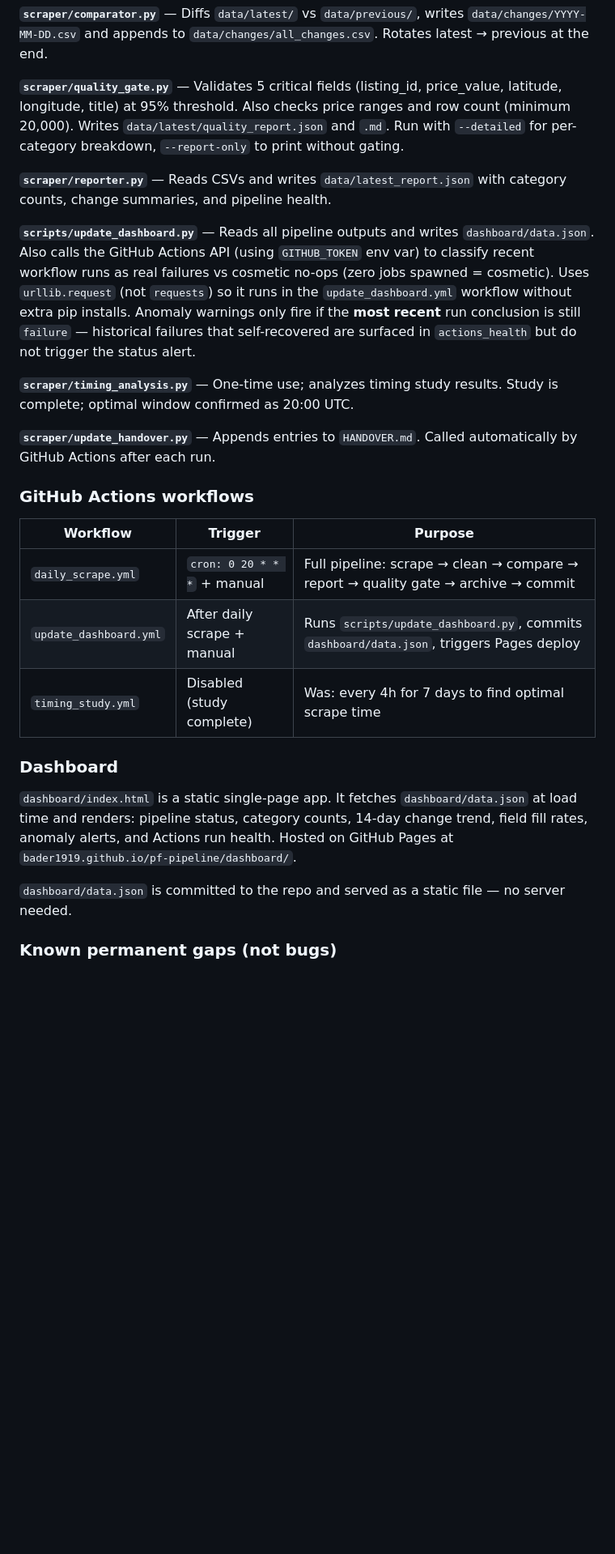
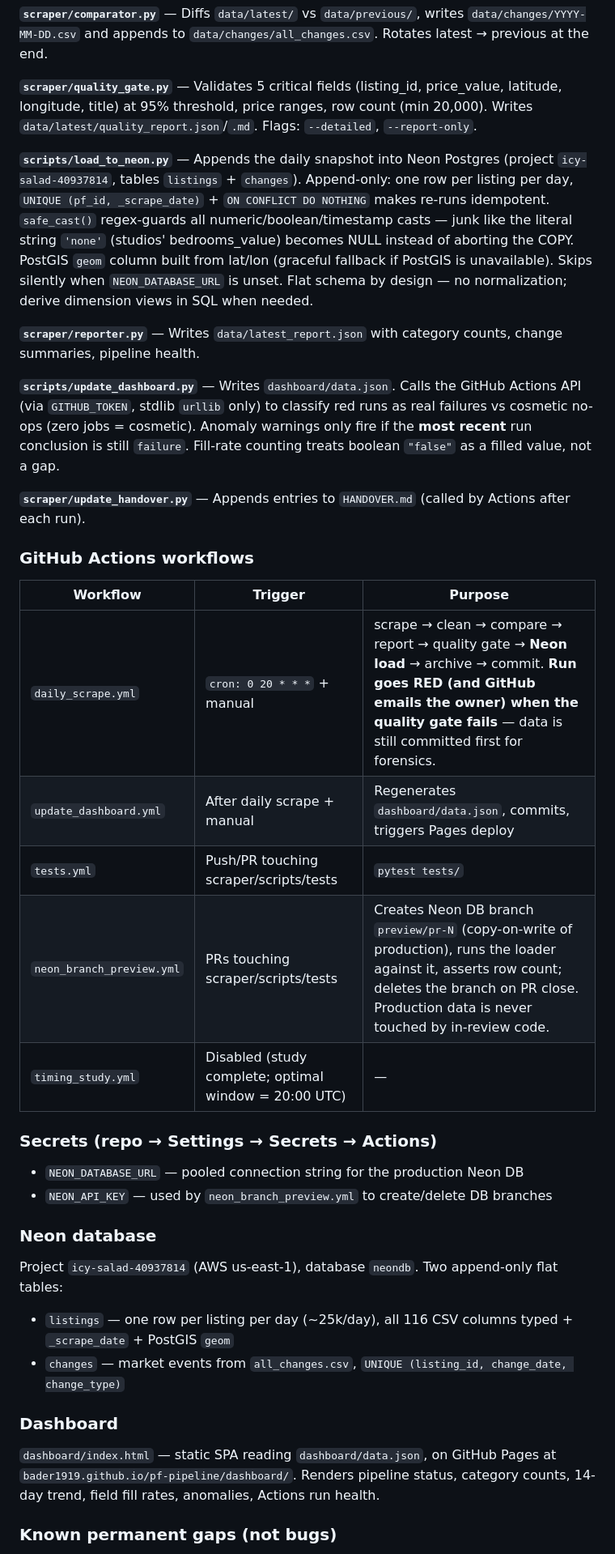
Before and after one commit to bader1919/pf-pipeline, a Markdown page: CLAUDE.md, the part around one of its changes. Shown at 81% size. Drawn GitHub-style; blank space fills up the shorter version.

```diff
--- a/CLAUDE.md
+++ b/CLAUDE.md
@@ -63,29 +65,40 @@ Format is auto-detected. Boolean fields use a `bk(*keys)` helper to safely read
 
 **`scraper/comparator.py`** — Diffs `data/latest/` vs `data/previous/`, writes `data/changes/YYYY-MM-DD.csv` and appends to `data/changes/all_changes.csv`. Rotates latest → previous at the end.
 
-**`scraper/quality_gate.py`** — Validates 5 critical fields (listing_id, price_value, latitude, longitude, title) at 95% threshold. Also checks price ranges and row count (minimum 20,000). Writes `data/latest/quality_report.json` and `.md`. Run with `--detailed` for per-category breakdown, `--report-only` to print without gating.
+**`scraper/quality_gate.py`** — Validates 5 critical fields (listing_id, price_value, latitude, longitude, title) at 95% threshold, price ranges, row count (min 20,000). Writes `data/latest/quality_report.json`/`.md`. Flags: `--detailed`, `--report-only`.
 
-**`scraper/reporter.py`** — Reads CSVs and writes `data/latest_report.json` with category counts, change summaries, and pipeline health.
+**`scripts/load_to_neon.py`** — Appends the daily snapshot into Neon Postgres (project `icy-salad-40937814`, tables `listings` + `changes`). Append-only: one row per listing per day, `UNIQUE (pf_id, _scrape_date)` + `ON CONFLICT DO NOTHING` makes re-runs idempotent. `safe_cast()` regex-guards all numeric/boolean/timestamp casts — junk like the literal string `'none'` (studios' bedrooms_value) becomes NULL instead of aborting the COPY. PostGIS `geom` column built from lat/lon (graceful fallback if PostGIS is unavailable). Skips silently when `NEON_DATABASE_URL` is unset. Flat schema by design — no normalization; derive dimension views in SQL when needed.
 
-**`scripts/update_dashboard.py`** — Reads all pipeline outputs and writes `dashboard/data.json`. Also calls the GitHub Actions API (using `GITHUB_TOKEN` env var) to classify recent workflow runs as real failures vs cosmetic no-ops (zero jobs spawned = cosmetic). Uses `urllib.request` (not `requests`) so it runs in the `update_dashboard.yml` workflow without extra pip installs. Anomaly warnings only fire if the **most recent** run conclusion is still `failure` — historical failures that self-recovered are surfaced in `actions_health` but do not trigger the status alert.
+**`scraper/reporter.py`** — Writes `data/latest_report.json` with category counts, change summaries, pipeline health.
 
-**`scraper/timing_analysis.py`** — One-time use; analyzes timing study results. Study is complete; optimal window confirmed as 20:00 UTC.
+**`scripts/update_dashboard.py`** — Writes `dashboard/data.json`. Calls the GitHub Actions API (via `GITHUB_TOKEN`, stdlib `urllib` only) to classify red runs as real failures vs cosmetic no-ops (zero jobs = cosmetic). Anomaly warnings only fire if the **most recent** run conclusion is still `failure`. Fill-rate counting treats boolean `"false"` as a filled value, not a gap.
 
-**`scraper/update_handover.py`** — Appends entries to `HANDOVER.md`. Called automatically by GitHub Actions after each run.
+**`scraper/update_handover.py`** — Appends entries to `HANDOVER.md` (called by Actions after each run).
 
 ### GitHub Actions workflows
 
 | Workflow | Trigger | Purpose |
 |---|---|---|
-| `daily_scrape.yml` | `cron: 0 20 * * *` + manual | Full pipeline: scrape → clean → compare → report → quality gate → archive → commit |
-| `update_dashboard.yml` | After daily scrape + manual | Runs `scripts/update_dashboard.py`, commits `dashboard/data.json`, triggers Pages deploy |
-| `timing_study.yml` | Disabled (study complete) | Was: every 4h for 7 days to find optimal scrape time |
+| `daily_scrape.yml` | `cron: 0 20 * * *` + manual | scrape → clean → compare → report → quality gate → **Neon load** → archive → commit. **Run goes RED (and GitHub emails the owner) when the quality gate fails** — data is still committed first for forensics. |
+| `update_dashboard.yml` | After daily scrape + manual | Regenerates `dashboard/data.json`, commits, triggers Pages deploy |
+| `tests.yml` | Push/PR touching scraper/scripts/tests | `pytest tests/` |
+| `neon_branch_preview.yml` | PRs touching scraper/scripts/tests | Creates Neon DB branch `preview/pr-N` (copy-on-write of production), runs the loader against it, asserts row count; deletes the branch on PR close. Production data is never touched by in-review code. |
+| `timing_study.yml` | Disabled (study complete; optimal window = 20:00 UTC) | — |
+
+### Secrets (repo → Settings → Secrets → Actions)
+
+- `NEON_DATABASE_URL` — pooled connection string for the production Neon DB
+- `NEON_API_KEY` — used by `neon_branch_preview.yml` to create/delete DB branches
+
+### Neon database
+
+Project `icy-salad-40937814` (AWS us-east-1), database `neondb`. Two append-only flat tables:
+- `listings` — one row per listing per day (~25k/day), all 116 CSV columns typed + `_scrape_date` + PostGIS `geom`
+- `changes` — market events from `all_changes.csv`, `UNIQUE (listing_id, change_date, change_type)`
 
 ### Dashboard
 
-`dashboard/index.html` is a static single-page app. It fetches `dashboard/data.json` at load time and renders: pipeline status, category counts, 14-day change trend, field fill rates, anomaly alerts, and Actions run health. Hosted on GitHub Pages at `bader1919.github.io/pf-pipeline/dashboard/`.
-
-`dashboard/data.json` is committed to the repo and served as a static file — no server needed.
+`dashboard/index.html` — static SPA reading `dashboard/data.json`, on GitHub Pages at `bader1919.github.io/pf-pipeline/dashboard/`. Renders pipeline status, category counts, 14-day trend, field fill rates, anomalies, Actions run health.
 
 ### Known permanent gaps (not bugs)
 
```
Also changed, not shown: other parts of CLAUDE.md (+27 -22 lines), 1 other file.
